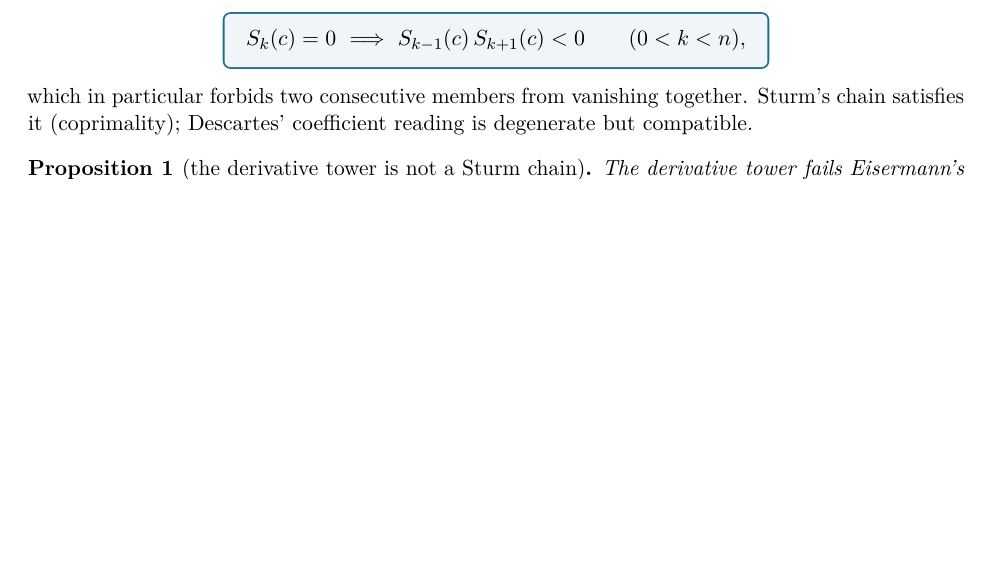
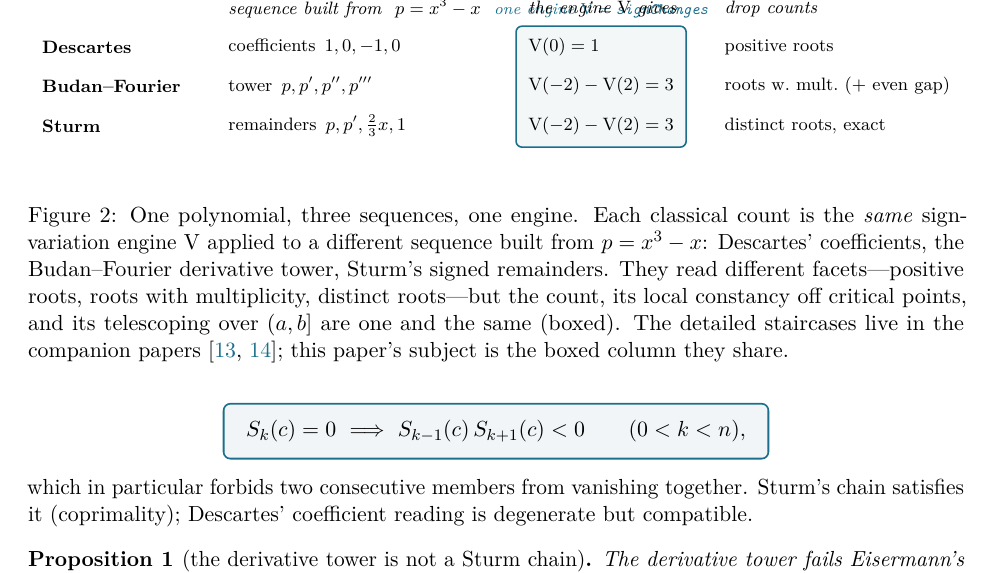
Before and after one commit to karlesmarin/godsil-gutman-lean, a LaTeX paper (sign-variation-lean.tex): part of page 3 of 8 before the commit and part of page 4 of 6 after it, cut at the place of the change, the shorter picture padded with empty space. The pictures show the PDF file sign-variation-lean.pdf that the author committed with the source.

Commit message:
sign-variation paper: center Fig 1, de-duplicate figures, add history, sharpen thesis
Carles feedback: (1) Fig 1 (thesis map) now centered and fit via resizebox (was 72pt
over the margin). (2) The two figures reused verbatim from the Sturm/BudanFourier
companion papers (staircase, tower) are gone -- replaced by one original figure 'one
polynomial, three sequences, one engine' (p=x^3-x through coefficients / derivative
tower / signed remainders, the shared engine column boxed), pointing to the companions
for the detailed staircases so the paper stops repeating them. (3) New historical
opening: Descartes 1637 -> Budan/Fourier 1807-31 -> Sturm 1829 -> Cauchy index /
Eisermann's abstract Sturm chains, i.e. how the three fuse into one. (4) Bold thesis
sentence makes the main interest -- the fusion + the exact dividing line -- stand out.
6pp, 0 overfull, 0 undefined.

Co-Authored-By: Claude Opus 4.8 (1M context) <noreply@anthropic.com>

```diff
--- a/sign-variation-lean.tex
+++ b/sign-variation-lean.tex
@@ -198,2 +204,0 @@ where the antipodal neighbours absorb it. Distinct-root count, exact.}
-\centering
-\includegraphics[width=\textwidth]{budan_fig1_tower}
@@ -203,4 +205,23 @@ is still even---the trace of a conjugate pair. Bound with multiplicity, even par
-\label{fig:tower}
+\begin{tikzpicture}[font=\footnotesize]
+\matrix (m) [matrix of nodes, row sep=2.2mm, column sep=7mm, nodes={anchor=west, inner sep=2pt}]{
+   & \textit{sequence built from } $p=x^3-x$ & \textit{the engine $\V$ gives} & \textit{drop counts} \\
+  \textbf{Descartes} & coefficients $\,1,0,-1,0$ & $\V(0)=1$ & positive roots \\
+  \textbf{Budan--Fourier} & tower $\,p,p',p'',p'''$ & $\V(-2)-\V(2)=3$ & roots w.\ mult.\ ($+$ even gap) \\
+  \textbf{Sturm} & remainders $\,p,p',\tfrac23 x,1$ & $\V(-2)-\V(2)=3$ & distinct roots, exact \\
+};
+\begin{scope}[on background layer]
+  \node[draw=ggteal,thick,rounded corners=3pt,fill=ggband!35,fit=(m-2-3)(m-4-3),inner sep=4pt,
+    label={[font=\scriptsize\itshape,text=ggteal]above:one engine $\V=\lean{signChanges}$}] {};
+\end{scope}
+\end{tikzpicture}
+\caption{One polynomial, three sequences, one engine. Each classical count is the \emph{same}
+sign-variation engine $\V$ applied to a different sequence built from $p=x^3-x$: Descartes'
+coefficients, the Budan--Fourier derivative tower, Sturm's signed remainders. They read different
+facets---positive roots, roots with multiplicity, distinct roots---but the count, its local constancy
+off critical points, and its telescoping over $(a,b]$ are one and the same (boxed). The detailed
+staircases live in the companion papers~\cite{sturmlean,budanlean}; this paper's subject is the boxed
+column they share.}
+\label{fig:compare}
 \end{figure}
 
 \section{The dividing line}\label{sec:divide}
```
Also changed, not shown: sign-variation-lean.pdf, sign-variation-lean.tex (36 more changed lines).
